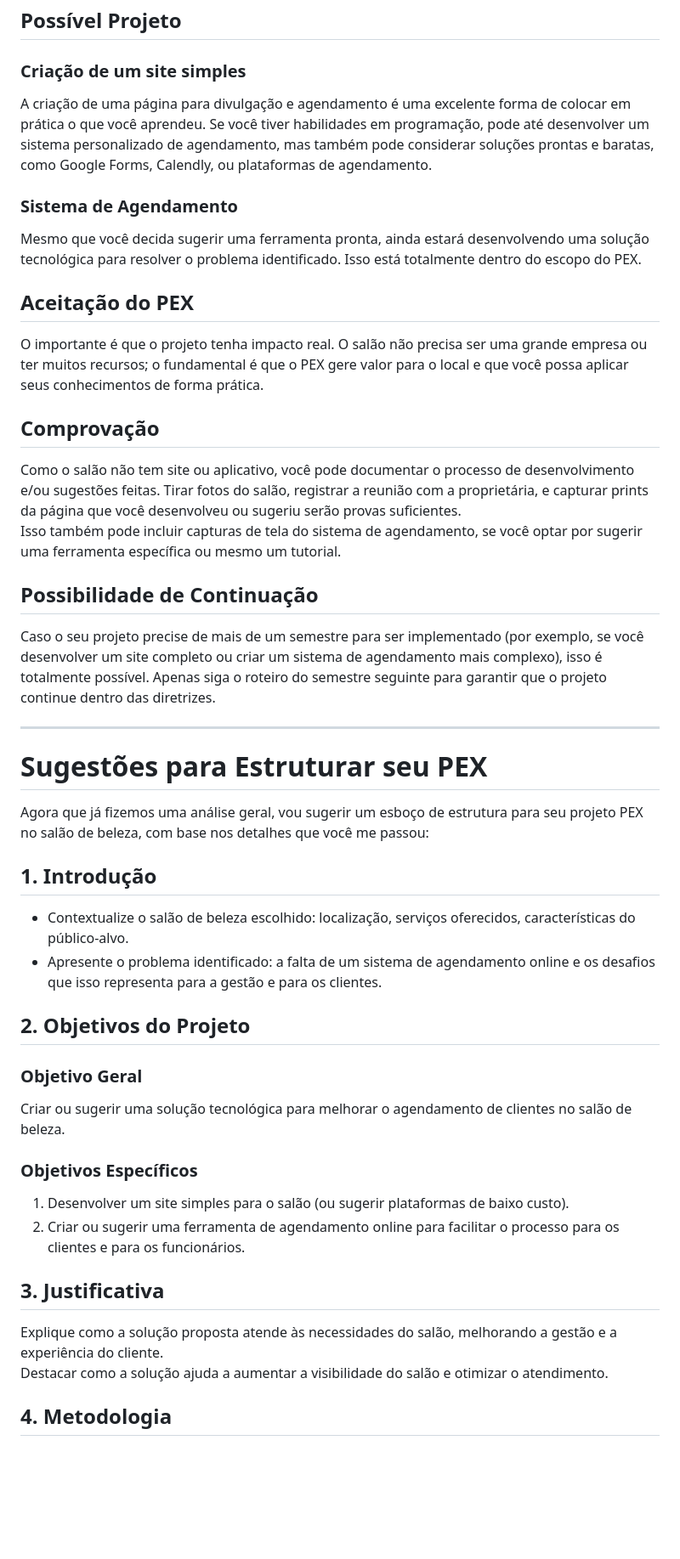
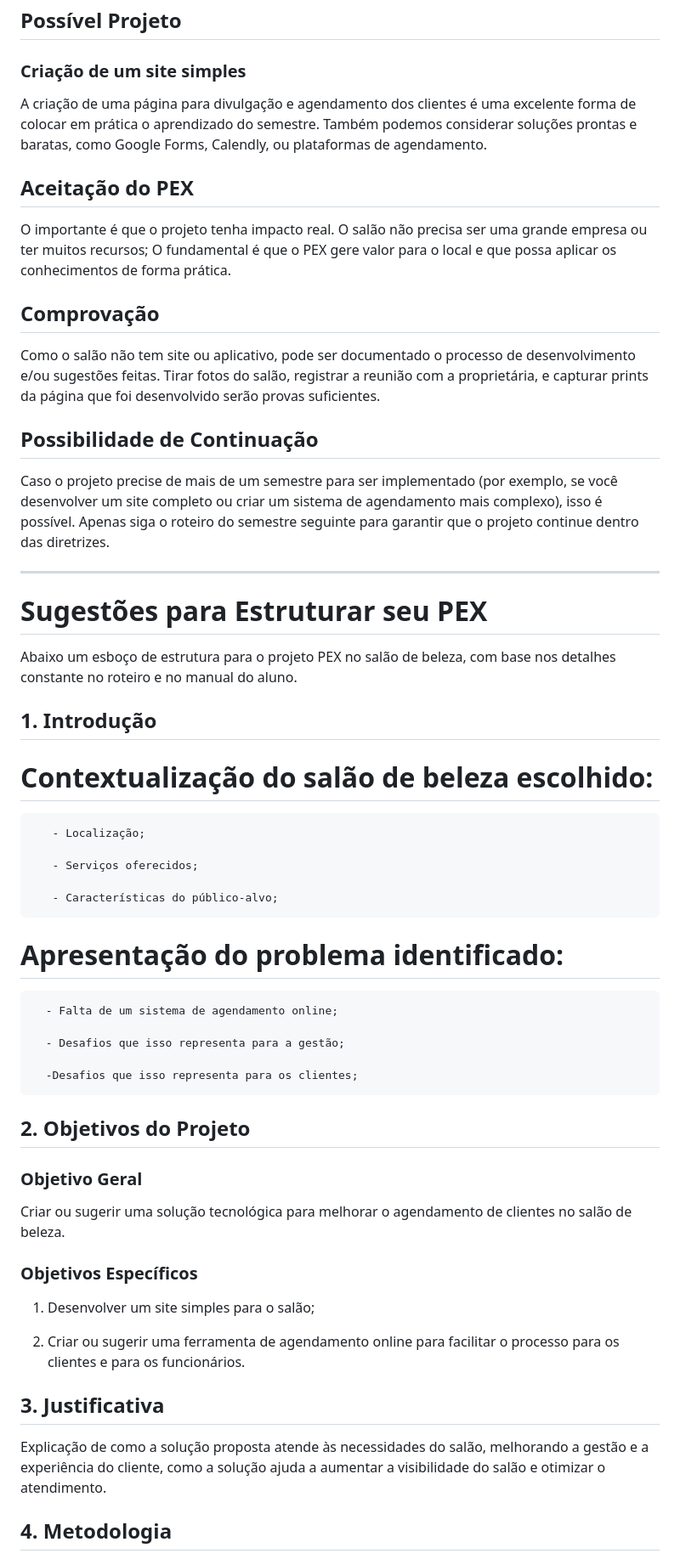
Before and after one commit to JohnnatanKrause/1-PEX-ADS, a Markdown page: README.md, the part around the change printed below. Shown: that part at 85% size. Drawn GitHub-style; blank space fills up the shorter version.

Commit message:
Atualização do Readme

```diff
--- a/README.md
+++ b/README.md
@@ -9,33 +9,46 @@ no curso.
 ## Possível Projeto
 
 ### Criação de um site simples
-A criação de uma página para divulgação e agendamento é uma excelente forma de colocar em prática o que você aprendeu. Se você tiver habilidades em programação, pode até desenvolver um sistema personalizado de agendamento, mas também pode considerar soluções prontas e baratas, como Google Forms, Calendly, ou plataformas de agendamento.
-
-### Sistema de Agendamento
-Mesmo que você decida sugerir uma ferramenta pronta, ainda estará desenvolvendo uma solução tecnológica para resolver o problema identificado. Isso está totalmente dentro do escopo do PEX.
+A criação de uma página para divulgação e agendamento dos clientes é uma excelente forma de colocar em prática o aprendizado do semestre.
+Também podemos considerar soluções prontas e baratas, como Google Forms, Calendly, ou plataformas de agendamento.
 
 ## Aceitação do PEX
-O importante é que o projeto tenha impacto real. O salão não precisa ser uma grande empresa ou ter muitos recursos; o fundamental é que o PEX gere valor para o local e que você possa aplicar seus conhecimentos de forma prática.
+O importante é que o projeto tenha impacto real. O salão não precisa ser uma grande empresa ou ter muitos recursos;
+O fundamental é que o PEX gere valor para o local e que possa aplicar os conhecimentos de forma prática.
 
 ## Comprovação
 
-Como o salão não tem site ou aplicativo, você pode documentar o processo de desenvolvimento e/ou sugestões feitas. Tirar fotos do salão, registrar a reunião com a proprietária, e capturar prints da página que você desenvolveu ou sugeriu serão provas suficientes.
-Isso também pode incluir capturas de tela do sistema de agendamento, se você optar por sugerir uma ferramenta específica ou mesmo um tutorial.
+Como o salão não tem site ou aplicativo, pode ser documentado o processo de desenvolvimento e/ou sugestões feitas. Tirar fotos do salão,
+registrar a reunião com a proprietária, e capturar prints da página que foi desenvolvido serão provas suficientes.
 
 ## Possibilidade de Continuação
 
-Caso o seu projeto precise de mais de um semestre para ser implementado (por exemplo, se você desenvolver um site completo ou criar um sistema de agendamento mais complexo), isso é totalmente possível. Apenas siga o roteiro do semestre seguinte para garantir que o projeto continue dentro das diretrizes.
+Caso o projeto precise de mais de um semestre para ser implementado (por exemplo, se você desenvolver um site completo ou criar um sistema
+de agendamento mais complexo), isso é possível. Apenas siga o roteiro do semestre seguinte para garantir que o projeto continue dentro das diretrizes.
 
 ---
 
 # Sugestões para Estruturar seu PEX
 
-Agora que já fizemos uma análise geral, vou sugerir um esboço de estrutura para seu projeto PEX no salão de beleza, com base nos detalhes que você me passou:
+Abaixo um esboço de estrutura para o projeto PEX no salão de beleza, com base nos detalhes constante no roteiro e no manual do aluno.
 
 ## 1. Introdução
 
-- Contextualize o salão de beleza escolhido: localização, serviços oferecidos, características do público-alvo.
-- Apresente o problema identificado: a falta de um sistema de agendamento online e os desafios que isso representa para a gestão e para os clientes.
+# Contextualização do salão de beleza escolhido:
+
+       - Localização;
+
+       - Serviços oferecidos;
+
+       - Características do público-alvo;
+
+# Apresentação do problema identificado:
+
+      - Falta de um sistema de agendamento online;
+
+      - Desafios que isso representa para a gestão;
+
+      -Desafios que isso representa para os clientes;
 
 ## 2. Objetivos do Projeto
 
@@ -43,13 +56,15 @@ Agora que já fizemos uma análise geral, vou sugerir um esboço de estrutura pa
 Criar ou sugerir uma solução tecnológica para melhorar o agendamento de clientes no salão de beleza.
 
 ### Objetivos Específicos
-1. Desenvolver um site simples para o salão (ou sugerir plataformas de baixo custo).
+
+1. Desenvolver um site simples para o salão;
+
 2. Criar ou sugerir uma ferramenta de agendamento online para facilitar o processo para os clientes e para os funcionários.
 
 ## 3. Justificativa
 
-Explique como a solução proposta atende às necessidades do salão, melhorando a gestão e a experiência do cliente.
-Destacar como a solução ajuda a aumentar a visibilidade do salão e otimizar o atendimento.
+Explicação de como a solução proposta atende às necessidades do salão, melhorando a gestão e a experiência do cliente, como a solução
+ajuda a aumentar a visibilidade do salão e otimizar o atendimento.
 
 ## 4. Metodologia
 
```
Also changed, not shown: other parts of README.md (+2 -2 lines).
